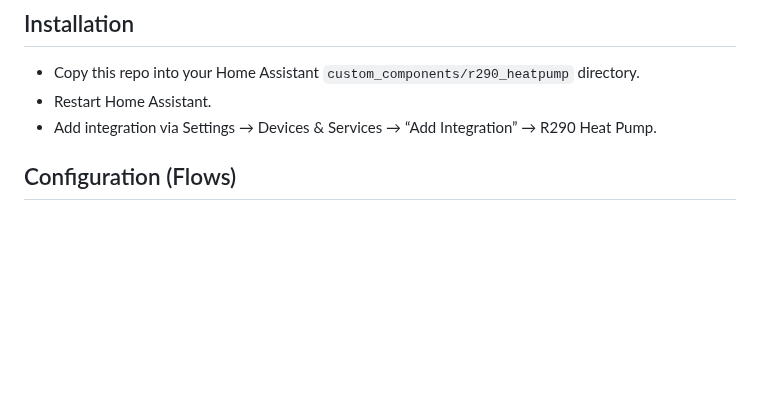
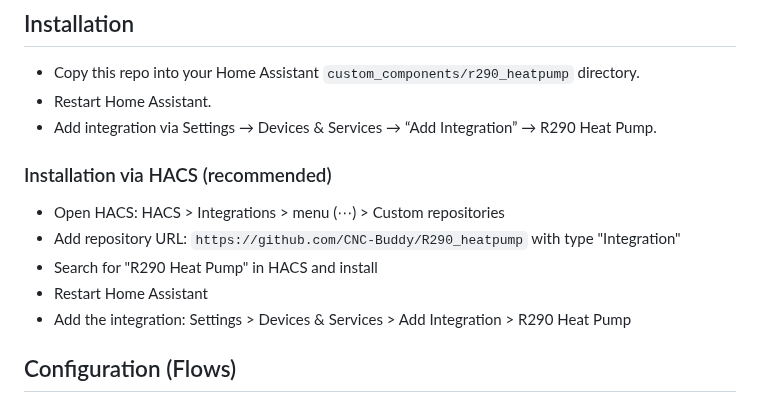
Before and after one commit to CNC-Buddy/R290_heatpump, a Markdown page: README.md, the part around the change. GitHub-like rendering; blank space fills up the shorter version.

```diff
--- a/README.md
+++ b/README.md
@@ -37,6 +37,14 @@ A Home Assistant custom integration for monitoring and controlling an R290 heat
 - Copy this repo into your Home Assistant `custom_components/r290_heatpump` directory.
 - Restart Home Assistant.
 - Add integration via Settings → Devices & Services → “Add Integration” → R290 Heat Pump.
+
+### Installation via HACS (recommended)
+
+- Open HACS: HACS > Integrations > menu (⋯) > Custom repositories
+- Add repository URL: `https://github.com/CNC-Buddy/R290_heatpump` with type "Integration"
+- Search for "R290 Heat Pump" in HACS and install
+- Restart Home Assistant
+- Add the integration: Settings > Devices & Services > Add Integration > R290 Heat Pump
 
 ## Configuration (Flows)
 
```
